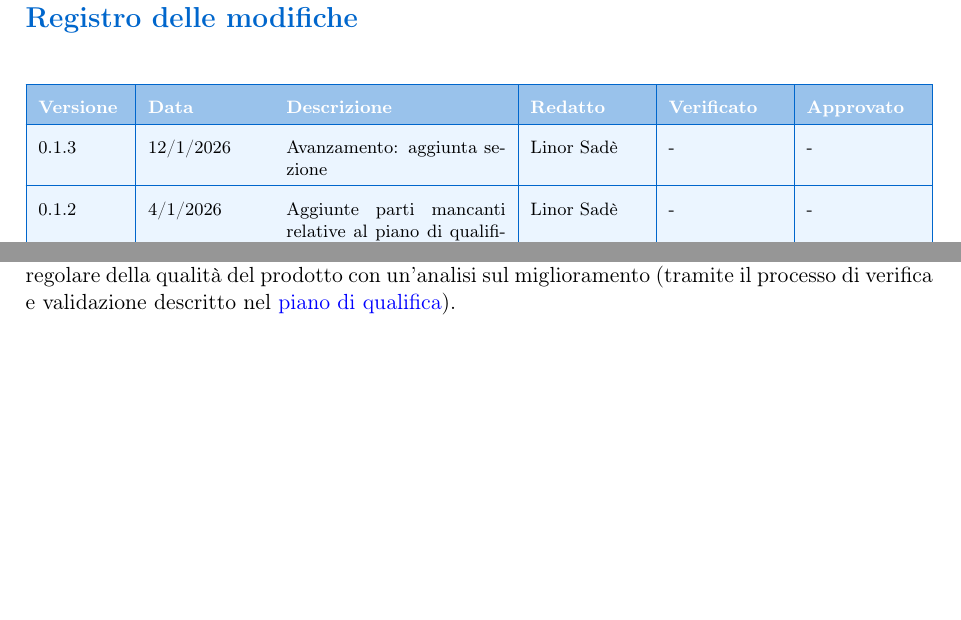
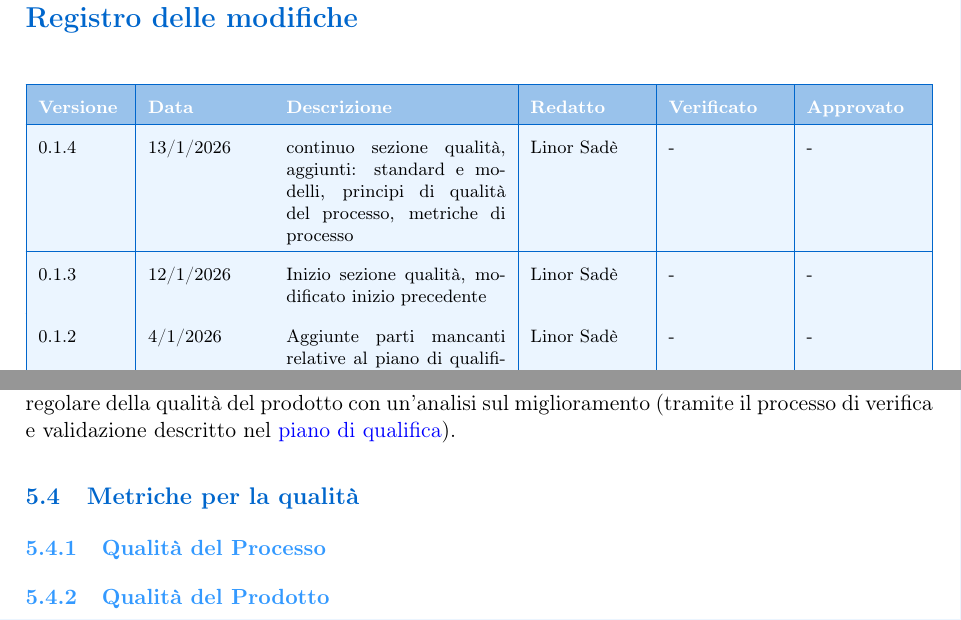
Before and after one commit to BugBustersUnipd/DocumentazioneSWE, a LaTeX document (RTB/NORME DI PROGETTO/Norme_di_Progetto.tex): two parts of pages 2 and 26 of 26, joined at a grey line, cut so that both start at the same text, the shorter picture padded with empty space. Compiled offline with pdfLaTeX.

Commit message:
non avevo mai pushato

```diff
--- a/RTB/NORME DI PROGETTO/Norme_di_Progetto.tex
+++ b/RTB/NORME DI PROGETTO/Norme_di_Progetto.tex
@@ -135,7 +135,9 @@ Documento contenente le norme di progetto adottate dal team BugBusters per lo sv
 \rowcolor{primaryblue!40}
 \textbf{\color{white} Versione} & \textbf{\color{white} Data} & \textbf{\color{white} Descrizione} & \textbf{\color{white} Redatto} & \textbf{\color{white} Verificato} & \textbf{\color{white} Approvato} \\
 \hline
-\rowcolor{secondaryblue!10} 0.1.3 & 12/1/2026 & Avanzamento: aggiunta sezione & Linor Sadè & - & - \\
+\rowcolor{secondaryblue!10} 0.1.4 & 13/1/2026 & continuo sezione qualità, aggiunti: standard e modelli, principi di qualità del processo, metriche di processo  & Linor Sadè & - & - \\
+\hline
+\rowcolor{secondaryblue!10} 0.1.3 & 12/1/2026 & Inizio sezione qualità, modificato inizio precedente& Linor Sadè & - & - \\
 \hline
 \rowcolor{secondaryblue!10} 0.1.2 & 4/1/2026 & Aggiunte parti mancanti relative al piano di qualifica. Ulteriori correzioni al contenuto precedente. & Linor Sadè & - & - \\
 \hline
@@ -1029,6 +1031,9 @@ Secondo lo standard ISO/IEC 9001, la qualità del processo di sviluppo software
 
 Ciò viene fatto in questo progetto attraverso una chiara definizione degli strumenti e delle metodologie di lavoro (specificate in questo documento), un monitoraggio continuo dell'avanzamento del progetto (tramite issue tracking e riunioni periodiche documentate), un'attenta analisi sulle richieste della proponente (specificate nel documento di \href{https://bugbustersunipd.github.io/DocumentazioneSWE/RTB/ANALISI%20DEI%20REQUISITI/analisi_dei_requisiti_.pdf}{analisi dei requisiti})  e una valutazione regolare della qualità del prodotto con un'analisi sul miglioramento (tramite il processo di verifica e validazione descritto nel \href{https://bugbustersunipd.github.io/DocumentazioneSWE/RTB/PIANO%20DI%20QUALIFICA/Piano_di_Qualifica.pdf}{piano di qualifica}).
 
+\subsection{Metriche per la qualità}
+\subsubsection{Qualità del Processo}
+\subsubsection{Qualità del Prodotto}
     % \subsubsection{Adeguatezza funzionale}
 % La funzionalità verifica se sono soddisfatti i requisiti funzionali definiti con la proponente.\\ Nello specifico misura:
 % \begin{itemize}
```
Also changed, not shown: RTB/NORME DI PROGETTO/Norme_di_Progetto.pdf, RTB/NORME DI PROGETTO/Norme_di_Progetto.tex (1 more changed lines).
